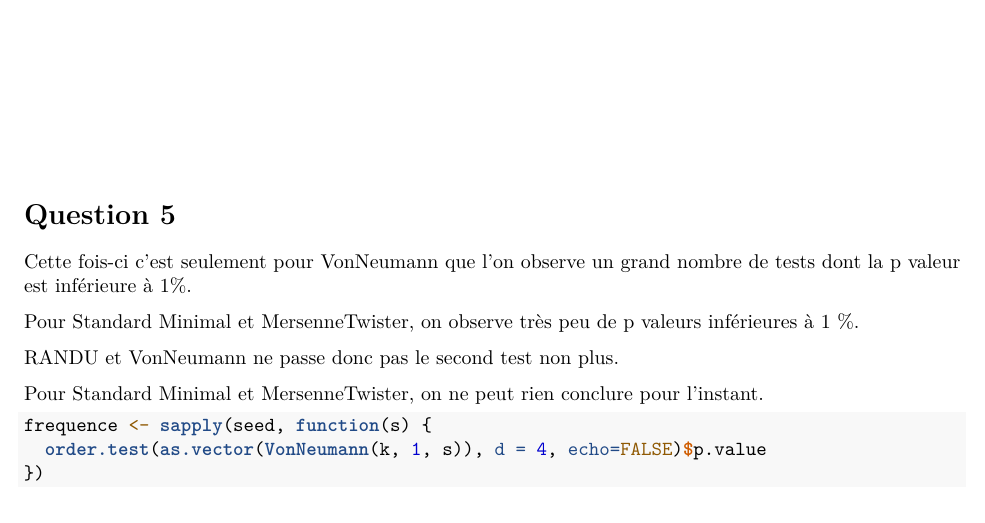
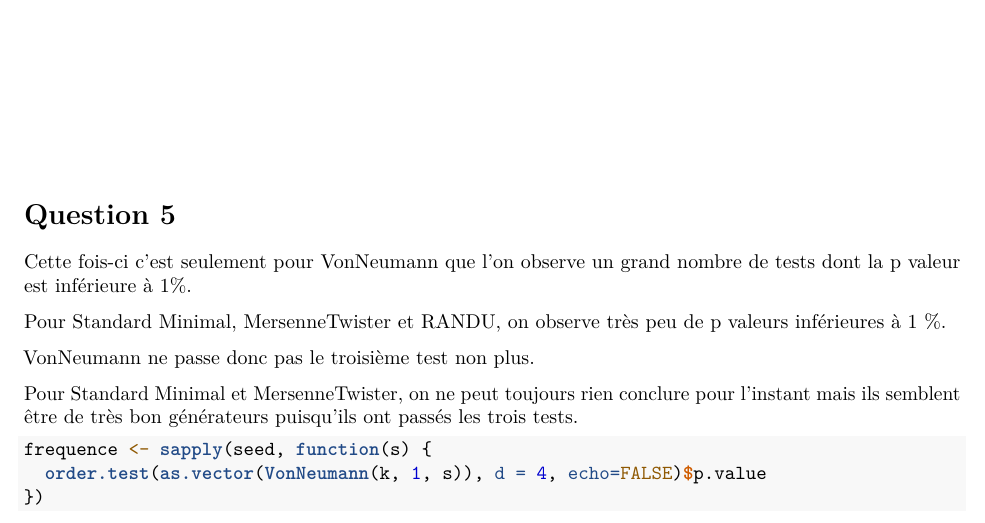
Before and after one commit to Carmenouu/TP_Proba, an R Markdown document (tp.Rmd): part of page 16 of 28, cut so that both start at the same text. Rendered offline with R 4.5, knitr and Pandoc, then LaTeX, with nearby package versions; code that draws random numbers runs with fixed seeds of ours; some code elsewhere in the file could not run offline.

Commit message:
THE END2

````diff
--- a/tp.Rmd
+++ b/tp.Rmd
@@ -148,11 +148,11 @@ ShowTestResults(frequence, "MersenneTwister", "Runs")
 
 Cette fois-ci c'est seulement pour VonNeumann que l'on observe un grand nombre de tests dont la p valeur est inférieure à 1%.
 
-Pour Standard Minimal et MersenneTwister, on observe très peu de p valeurs inférieures à 1 %.
+Pour Standard Minimal, MersenneTwister et RANDU, on observe très peu de p valeurs inférieures à 1 %.
 
-RANDU et VonNeumann ne passe donc pas le second test non plus.
+VonNeumann ne passe donc pas le troisième test non plus.
 
-Pour Standard Minimal et MersenneTwister, on ne peut rien conclure pour l'instant.
+Pour Standard Minimal et MersenneTwister, on ne peut toujours rien conclure pour l'instant mais ils semblent être de très bon générateurs puisqu'ils ont passés les trois tests.
 ```{r}
 frequence <- sapply(seed, function(s) {
   order.test(as.vector(VonNeumann(k, 1, s)), d = 4, echo=FALSE)$p.value
````
Also changed, not shown: tp.pdf.
